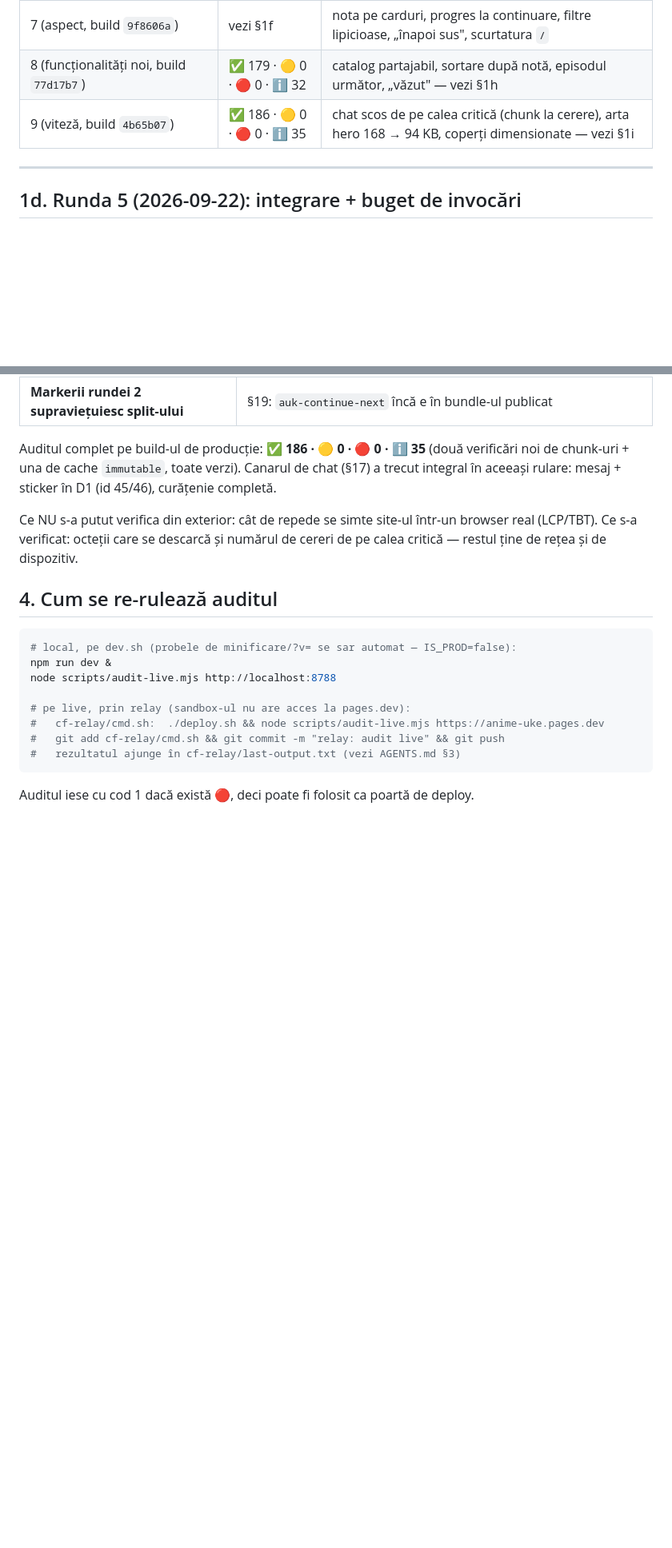
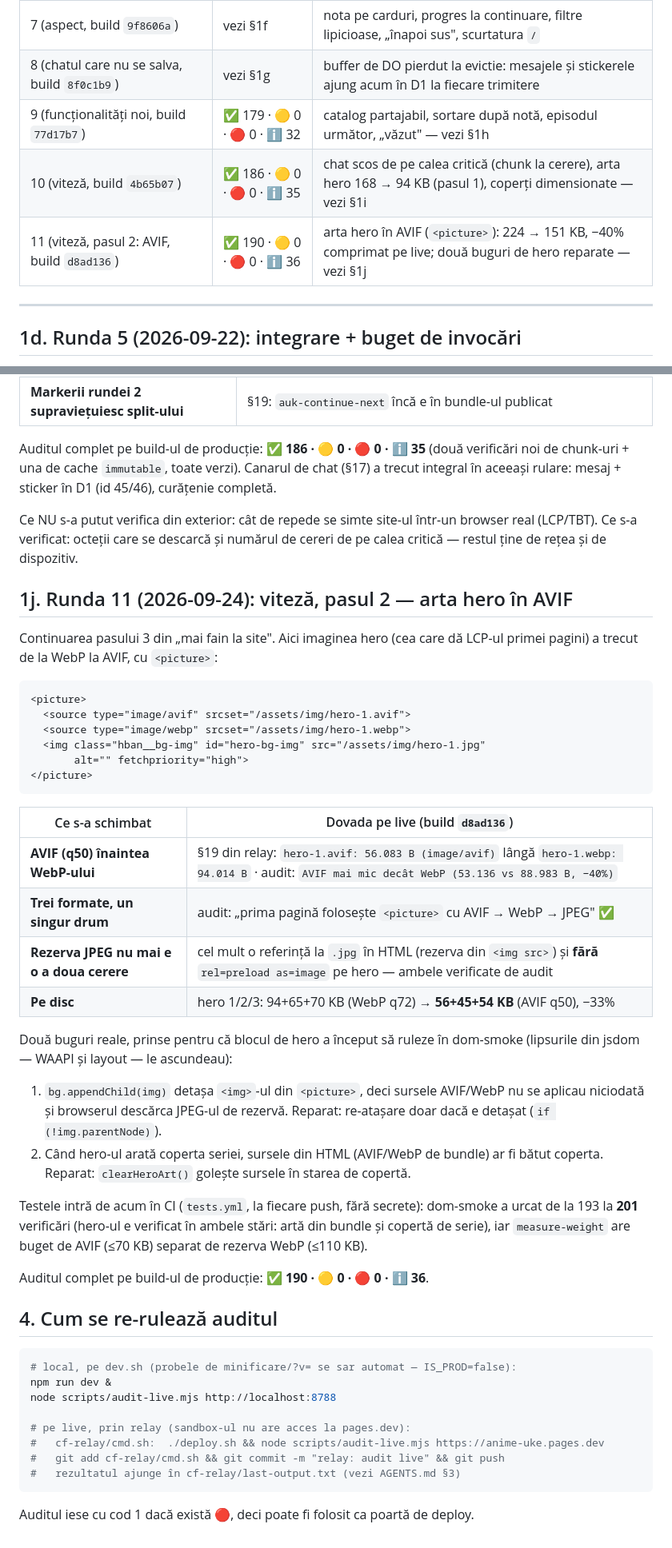
Before and after one commit to ExMarius/anime-uke, a Markdown page: AUDIT-LIVE.md, 2 parts joined by grey strips. Shown at 80% size. Drawn GitHub-style; blank space fills up the shorter version.

Commit message:
docs: runda 11 în AUDIT-LIVE.md (AVIF) + numerotarea rundelor aliniată
Tabelul de runde era decalat cu un rând de la runda 8 încoace (lipsea rândul
chatului, iar 8/9 erau de fapt 9/10). Acum tabelul și secțiunile §1f–§1j se
potrivesc, iar runda AVIF are secțiunea ei cu dovezile de pe live.

Co-authored-by: arena-agent <297053741+arena-agent@users.noreply.github.com>

````diff
--- a/AUDIT-LIVE.md
+++ b/AUDIT-LIVE.md
@@ -14,8 +14,10 @@ doar llms.txt + `_headers` față de `1a11f03`; scorul 168/0/0 reconfirmat)
 | 5 (integrare + buget de invocări, build `7e83eb8`) | ✅ 179 · 🟡 0 · 🔴 0 · ℹ️ 32 | două linii de lucru contopite + costul unei vizite ~12 → ~2 invocări |
 | 6 (scara 1000×1000, migrarea 0028, build `65b57e7`) | ✅ 179 · 🟡 0 · 🔴 0 · ℹ️ 32 | o vizită: ~230.000 → ~64 rânduri citite; planurile de execuție confirmate pe D1-ul de producție |
 | 7 (aspect, build `9f8606a`) | vezi §1f | nota pe carduri, progres la continuare, filtre lipicioase, „înapoi sus", scurtatura `/` |
-| 8 (funcționalități noi, build `77d17b7`) | ✅ 179 · 🟡 0 · 🔴 0 · ℹ️ 32 | catalog partajabil, sortare după notă, episodul următor, „văzut" — vezi §1h |
-| 9 (viteză, build `4b65b07`) | ✅ 186 · 🟡 0 · 🔴 0 · ℹ️ 35 | chat scos de pe calea critică (chunk la cerere), arta hero 168 → 94 KB, coperți dimensionate — vezi §1i |
+| 8 (chatul care nu se salva, build `8f0c1b9`) | vezi §1g | buffer de DO pierdut la evictie: mesajele și stickerele ajung acum în D1 la fiecare trimitere |
+| 9 (funcționalități noi, build `77d17b7`) | ✅ 179 · 🟡 0 · 🔴 0 · ℹ️ 32 | catalog partajabil, sortare după notă, episodul următor, „văzut" — vezi §1h |
+| 10 (viteză, build `4b65b07`) | ✅ 186 · 🟡 0 · 🔴 0 · ℹ️ 35 | chat scos de pe calea critică (chunk la cerere), arta hero 168 → 94 KB (pasul 1), coperți dimensionate — vezi §1i |
+| 11 (viteză, pasul 2: AVIF, build `d8ad136`) | ✅ 190 · 🟡 0 · 🔴 0 · ℹ️ 36 | arta hero în AVIF (`<picture>`): 224 → 151 KB, −40% comprimat pe live; două buguri de hero reparate — vezi §1j |
 
 ---
 
@@ -359,6 +361,44 @@ Ce NU s-a putut verifica din exterior: cât de repede se simte site-ul într-un
 browser real (LCP/TBT). Ce s-a verificat: octeții care se descarcă și numărul
 de cereri de pe calea critică — restul ține de rețea și de dispozitiv.
 
+## 1j. Runda 11 (2026-09-24): viteză, pasul 2 — arta hero în AVIF
+
+Continuarea pasului 3 din „mai fain la site". Aici imaginea hero (cea care dă
+LCP-ul primei pagini) a trecut de la WebP la AVIF, cu `<picture>`:
+
+```html
+<picture>
+  <source type="image/avif" srcset="/assets/img/hero-1.avif">
+  <source type="image/webp" srcset="/assets/img/hero-1.webp">
+  <img class="hban__bg-img" id="hero-bg-img" src="/assets/img/hero-1.jpg"
+       alt="" fetchpriority="high">
+</picture>
+```
+
+| Ce s-a schimbat | Dovada pe live (build `d8ad136`) |
+|---|---|
+| **AVIF (q50) înaintea WebP-ului** | §19 din relay: `hero-1.avif: 56.083 B (image/avif)` lângă `hero-1.webp: 94.014 B` · audit: `AVIF mai mic decât WebP (53.136 vs 88.983 B, −40%)` |
+| **Trei formate, un singur drum** | audit: „prima pagină folosește `<picture>` cu AVIF → WebP → JPEG" ✅ |
+| **Rezerva JPEG nu mai e o a doua cerere** | cel mult o referință la `.jpg` în HTML (rezerva din `<img src>`) și **fără** `rel=preload as=image` pe hero — ambele verificate de audit |
+| **Pe disc** | hero 1/2/3: 94+65+70 KB (WebP q72) → **56+45+54 KB** (AVIF q50), −33% |
+
+Două buguri reale, prinse pentru că blocul de hero a început să ruleze în
+dom-smoke (lipsurile din jsdom — WAAPI și layout — le ascundeau):
+
+1. `bg.appendChild(img)` detașa `<img>`-ul din `<picture>`, deci sursele
+   AVIF/WebP nu se aplicau niciodată și browserul descărca JPEG-ul de rezervă.
+   Reparat: re-atașare doar dacă e detașat (`if (!img.parentNode)`).
+2. Când hero-ul arată coperta seriei, sursele din HTML (AVIF/WebP de bundle) ar
+   fi bătut coperta. Reparat: `clearHeroArt()` golește sursele în starea de
+   copertă.
+
+Testele intră de acum în CI (`tests.yml`, la fiecare push, fără secrete):
+dom-smoke a urcat de la 193 la **201** verificări (hero-ul e verificat în ambele
+stări: artă din bundle și copertă de serie), iar `measure-weight` are buget de
+AVIF (≤70 KB) separat de rezerva WebP (≤110 KB).
+
+Auditul complet pe build-ul de producție: **✅ 190 · 🟡 0 · 🔴 0 · ℹ️ 36**.
+
 ## 4. Cum se re-rulează auditul
 
 ```bash
````
